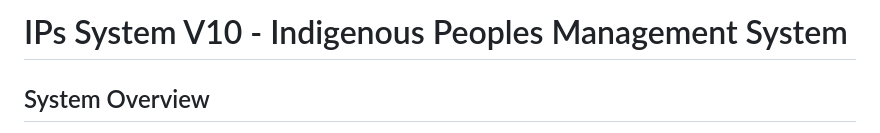
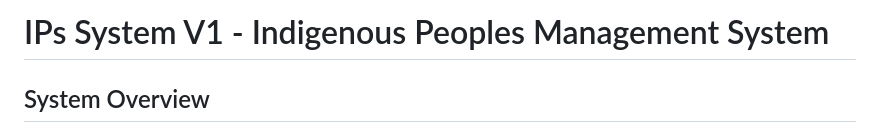
Before and after one commit to dexreysulayao23-blip/Indigenous-People, a Markdown page: README.md, the part around one of its changes. Drawn GitHub-style.

```diff
--- a/README.md
+++ b/README.md
@@ -1,4 +1,4 @@
-# IPs System V10 - Indigenous Peoples Management System
+# IPs System V1 - Indigenous Peoples Management System
 
 ## System Overview
 
```
Also changed, not shown: other parts of README.md (+1 -0 lines).
